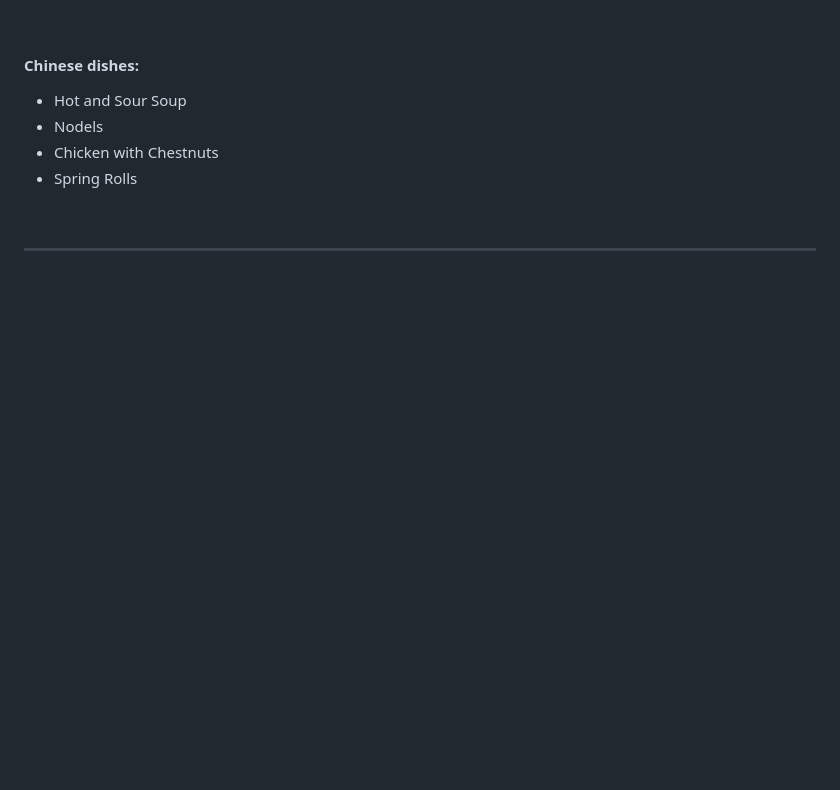
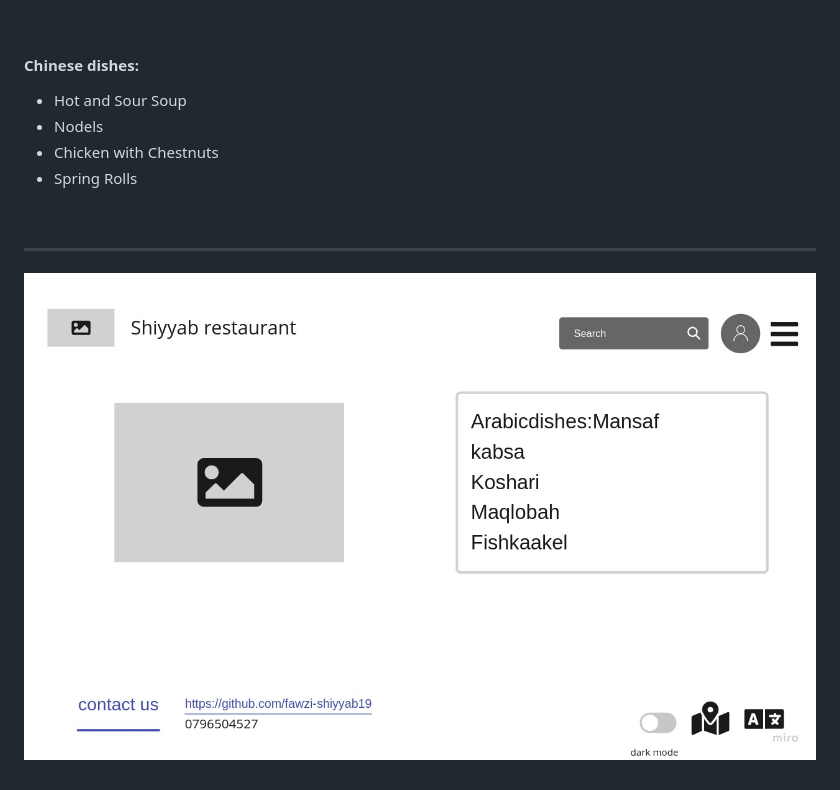
Before and after one commit to fawzi-shiyyab19/my-restaurant, a Markdown page: README.md, the part around the change. Rendered like a GitHub page; pictures changed too: wireframe.jpg (added); blank space fills up the shorter version.

Commit message:
wireframe

```diff
--- a/README.md
+++ b/README.md
@@ -48,3 +48,4 @@
 <br>
 
 ---
+![](wireframe.jpg)
```
